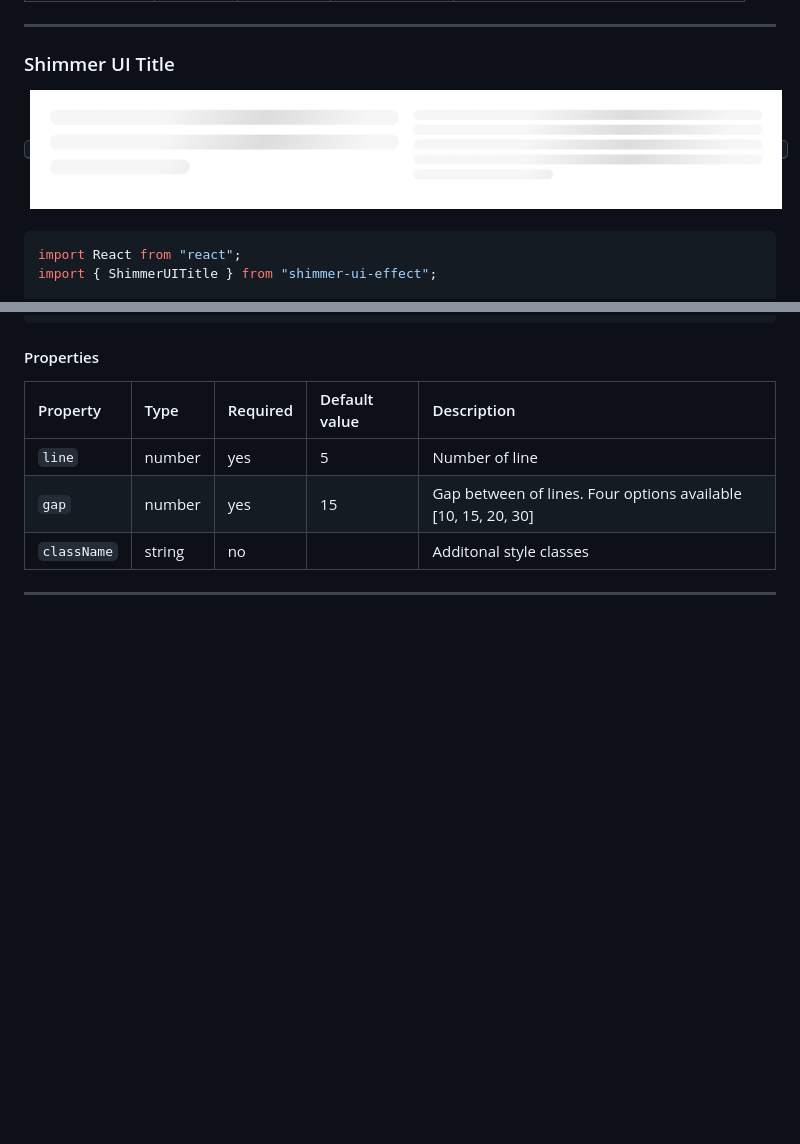
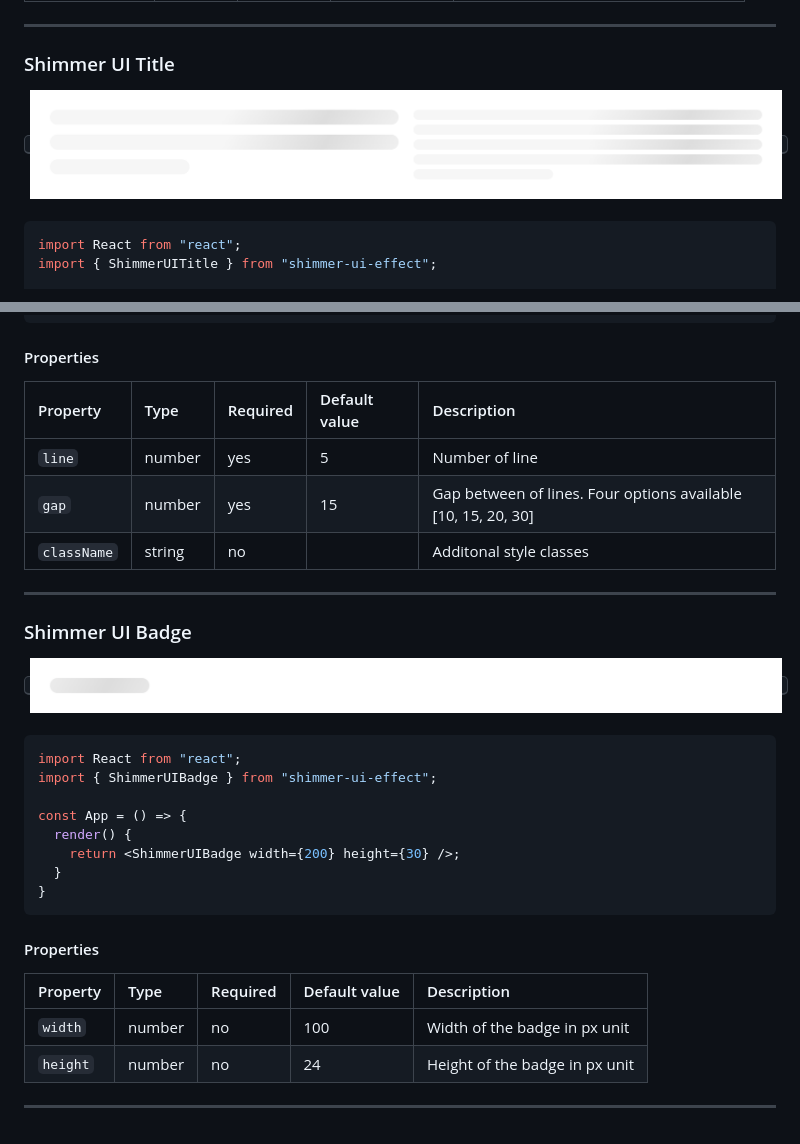
Before and after one commit to hirenkvaghasiya/shimmer-ui-effect, a Markdown page: README.md, 2 parts joined by grey strips. GitHub-like rendering; pictures changed too: extra-files/ShimmerUIBadge.png (added), extra-files/ShimmerUITitle.png; blank space fills up the shorter version.

Commit message:
Shimmer UI Badge Added

````diff
--- a/README.md
+++ b/README.md
@@ -105,3 +105,31 @@ const App = () => {
 | `className` | string | no       |               | Additonal style classes                                       |
 
 ---
+
+### Shimmer UI Badge
+
+<kbd>
+<img src="./extra-files/ShimmerUIBadge.png" />
+</kbd>
+&nbsp;
+&nbsp;
+
+```jsx
+import React from "react";
+import { ShimmerUIBadge } from "shimmer-ui-effect";
+
+const App = () => {
+  render() {
+    return <ShimmerUIBadge width={200} height={30} />;
+  }
+}
+```
+
+#### Properties
+
+| Property    | Type   | Required | Default value | Description                                                   |
+| :---------- | :----- | :------- | :------------ | :------------------------------------------------------------ |
+| `width`      | number | no      | 100             | Width of the badge in px unit                                                |
+| `height`       | number | no      | 24            | Height of the badge in px unit |
+
+---
````
Also changed, not shown: extra-files/ShimmerUIText.png, 5 other files.
